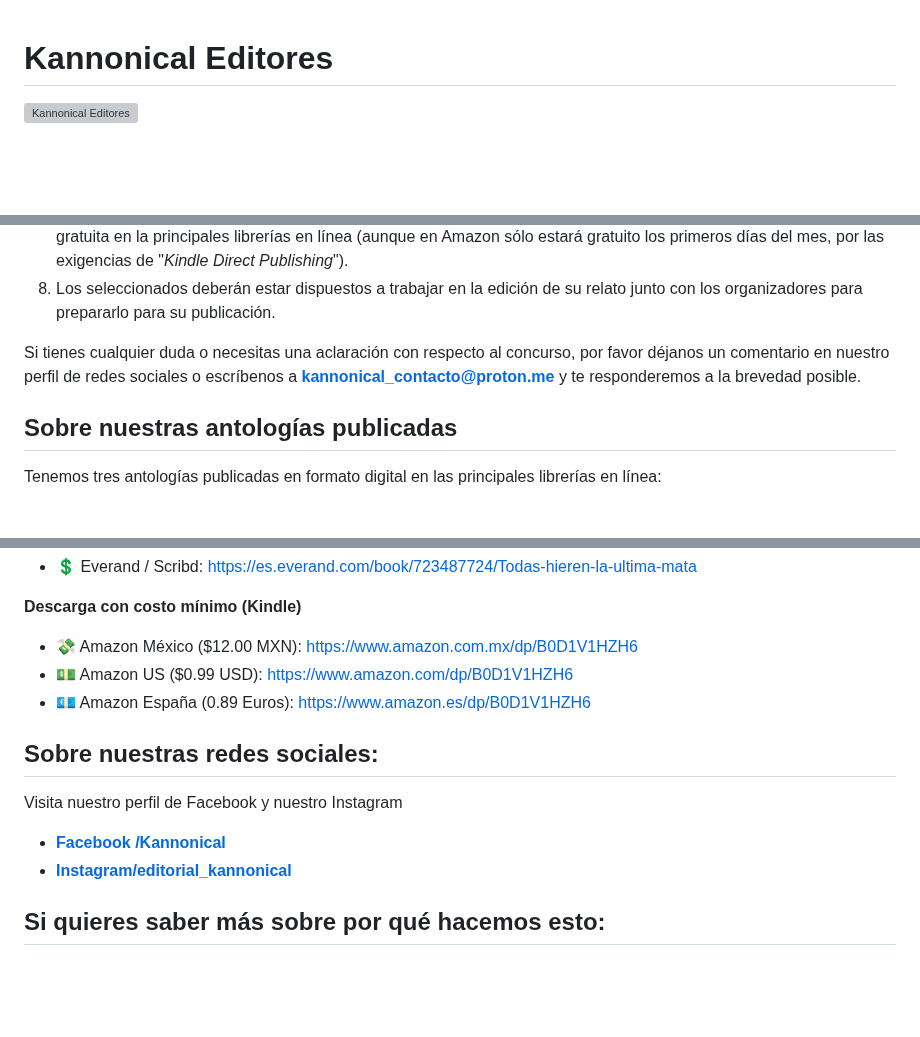
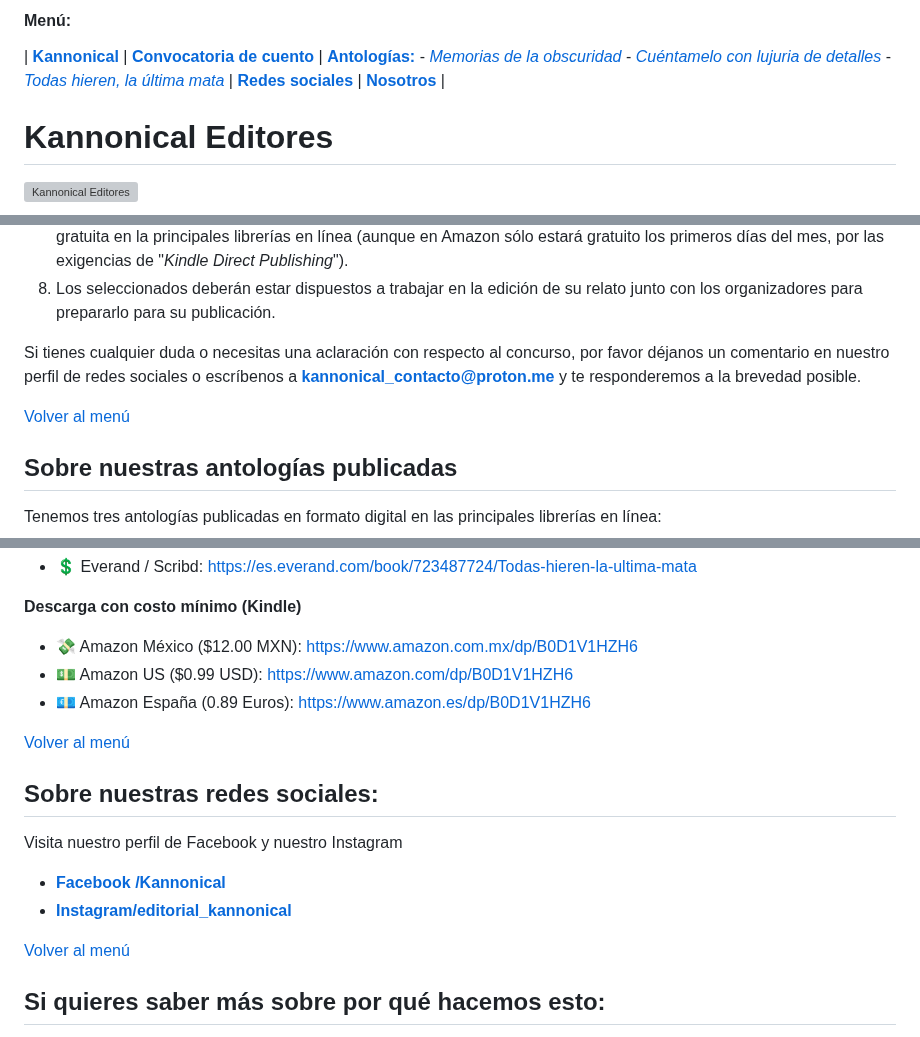
Before and after one commit to kannonical-editores/kannonical-editores.github.io, a Markdown page: README.md, 3 parts joined by grey strips. Drawn GitHub-style; blank space fills up the shorter version; grey boxes are pictures that could not be loaded.

Commit message:
Update README.md
Se agregaron imágenes, ligas y menú al inicio

```diff
--- a/README.md
+++ b/README.md
@@ -1,3 +1,5 @@
+#### Menú:
+| [**Kannonical**](https://kannonical-editores.github.io/#sobre-kannonical) | [**Convocatoria de cuento**](https://kannonical-editores.github.io/#sobre-la-convocatoria-del-mes-de-mayo-cuento-corto-de-fantas%C3%ADa) | [**Antologías:**](https://kannonical-editores.github.io/#sobre-nuestras-antolog%C3%ADas-publicadas) - [*Memorias de la obscuridad*](https://kannonical-editores.github.io/#memorias-de-la-oscuridad) - [*Cuéntamelo con lujuria de detalles*](https://kannonical-editores.github.io/#cu%C3%A9ntamelo-con-lujuria-de-detalles) - [*Todas hieren, la última mata*](https://kannonical-editores.github.io/#todas-hieren-la-%C3%BAltima-mata) | [**Redes sociales**](https://kannonical-editores.github.io/#sobre-nuestras-redes-sociales) | [**Nosotros**](https://kannonical-editores.github.io/#si-quieres-saber-m%C3%A1s-sobre-por-qu%C3%A9-hacemos-esto) |
 # Kannonical Editores
   ![Kannonical Editores](https://avatars.githubusercontent.com/u/166889025?s=400&u=13803cccc7516e3c48b27669e7b3246bca209761&v=4)
 
@@ -22,6 +25,8 @@ Este mes la convocatoria es para cuentos cortos de **FANTASÍA** en todos sus su
 
 Si tienes cualquier duda o necesitas una aclaración con respecto al concurso, por favor déjanos un comentario en nuestro perfil de redes sociales o escríbenos a **<kannonical_contacto@proton.me>** y te responderemos a la brevedad posible.
 
+[Volver al menú](https://kannonical-editores.github.io/#menú)
+
 
 ## Sobre nuestras antologías publicadas
 Tenemos tres antologías publicadas en formato digital en las principales librerías en línea:
@@ -64,10 +76,16 @@ Nuestra tercera antología contiene los cuentos ganadores de nuestro *Concurso d
 * 💵 Amazon US ($0.99 USD): [https://www.amazon.com/dp/B0D1V1HZH6](https://www.amazon.com/dp/B0D1V1HZH6)
 * 💶 Amazon España (0.89 Euros): [https://www.amazon.es/dp/B0D1V1HZH6](https://www.amazon.es/dp/B0D1V1HZH6)
 
+[Volver al menú](https://kannonical-editores.github.io/#menú)
+
+
 ## Sobre nuestras redes sociales:
 Visita nuestro perfil de Facebook y nuestro Instagram
 * [**Facebook /Kannonical**](https://facebook.com/Kannonical)
 * [**Instagram/editorial_kannonical**](https://instagram.com/editorial_kannonical)
+
+[Volver al menú](https://kannonical-editores.github.io/#menú)
+
 
 ## Si quieres saber más sobre por qué hacemos esto:
 Como ya explicamos arriba somos un *colectivo literario/editorial*, lo que implica que quienes trabajamos en ***Kannonical Editores*** donamos nuestro tiempo para hacer posibles las antologías, sin afán de lucro y de manera altruísta. No cobramos por la edición de nuestras antologías digitales, no cobramos para que los cuentos entren en las antologías, y en la medida de lo posible, no cobramos por los libros resultantes (por favor, bajen nuestras antologías de Amazon sólo cuando estén gratis, les avisaremos en qué momento ocurre esto aquí y en nuestras redes sociales).
```
Also changed, not shown: other parts of README.md (+11 -0 lines).
